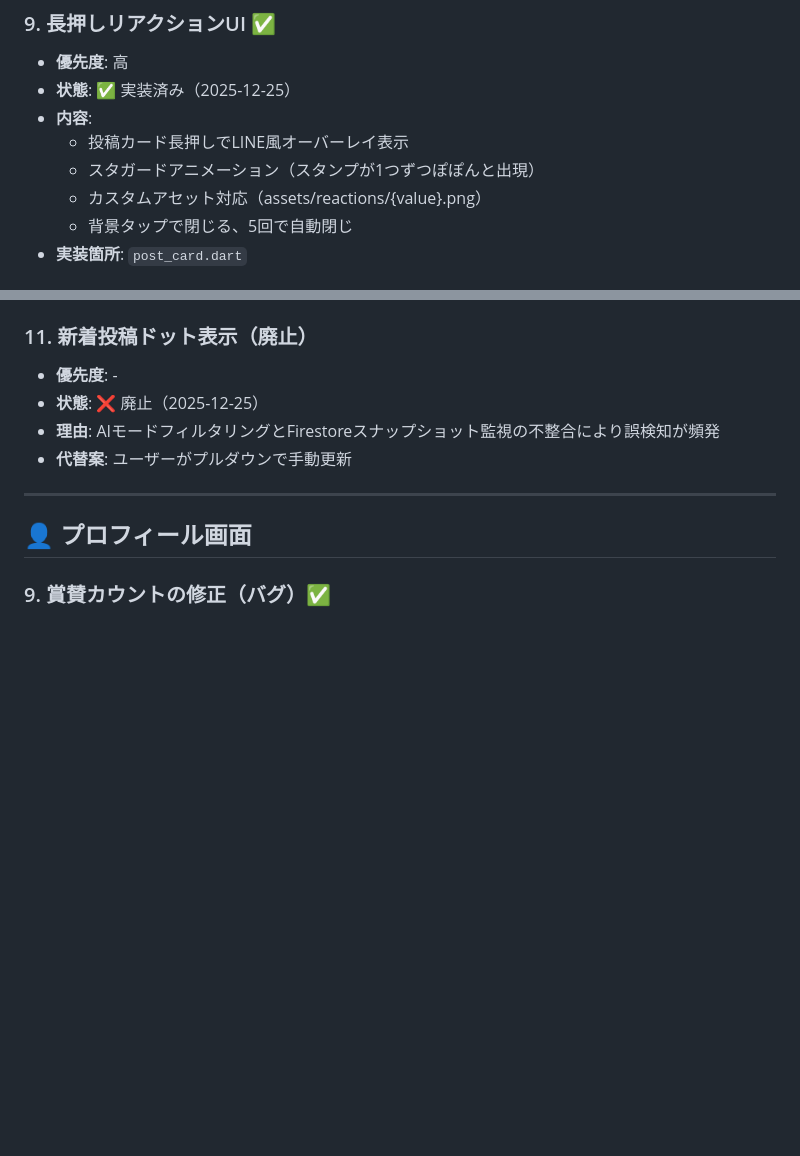
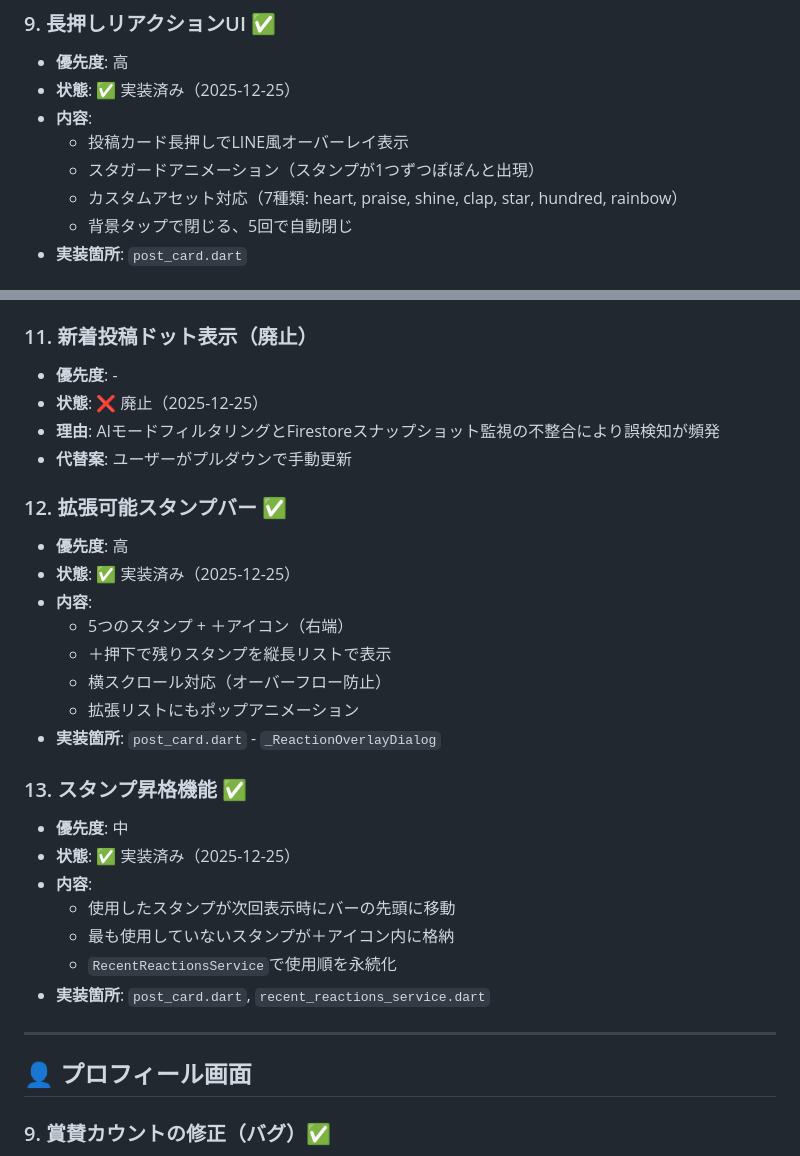
Before and after one commit to Mottiri/homeppu, a Markdown page: docs/BACKLOG_2025-12-18.md, 2 parts joined by grey strips. Rendered like a GitHub page; blank space fills up the shorter version.

```diff
--- a/docs/BACKLOG_2025-12-18.md
+++ b/docs/BACKLOG_2025-12-18.md
@@ -138,7 +138,7 @@
 - **内容**:
   - 投稿カード長押しでLINE風オーバーレイ表示
   - スタガードアニメーション（スタンプが1つずつぽぽんと出現）
-  - カスタムアセット対応（assets/reactions/{value}.png）
+  - カスタムアセット対応（7種類: heart, praise, shine, clap, star, hundred, rainbow）
   - 背景タップで閉じる、5回で自動閉じ
 - **実装箇所**: `post_card.dart`
 
@@ -161,6 +161,25 @@
 - **状態**: ❌ 廃止（2025-12-25）
 - **理由**: AIモードフィルタリングとFirestoreスナップショット監視の不整合により誤検知が頻発
 - **代替案**: ユーザーがプルダウンで手動更新
+
+### 12. 拡張可能スタンプバー ✅
+- **優先度**: 高
+- **状態**: ✅ 実装済み（2025-12-25）
+- **内容**:
+  - 5つのスタンプ + ＋アイコン（右端）
+  - ＋押下で残りスタンプを縦長リストで表示
+  - 横スクロール対応（オーバーフロー防止）
+  - 拡張リストにもポップアニメーション
+- **実装箇所**: `post_card.dart` - `_ReactionOverlayDialog`
+
+### 13. スタンプ昇格機能 ✅
+- **優先度**: 中
+- **状態**: ✅ 実装済み（2025-12-25）
+- **内容**:
+  - 使用したスタンプが次回表示時にバーの先頭に移動
+  - 最も使用していないスタンプが＋アイコン内に格納
+  - `RecentReactionsService`で使用順を永続化
+- **実装箇所**: `post_card.dart`, `recent_reactions_service.dart`
 
 ---
 
```
Also changed, not shown: docs/design/reaction_system_design.md (+20 -4 lines).
